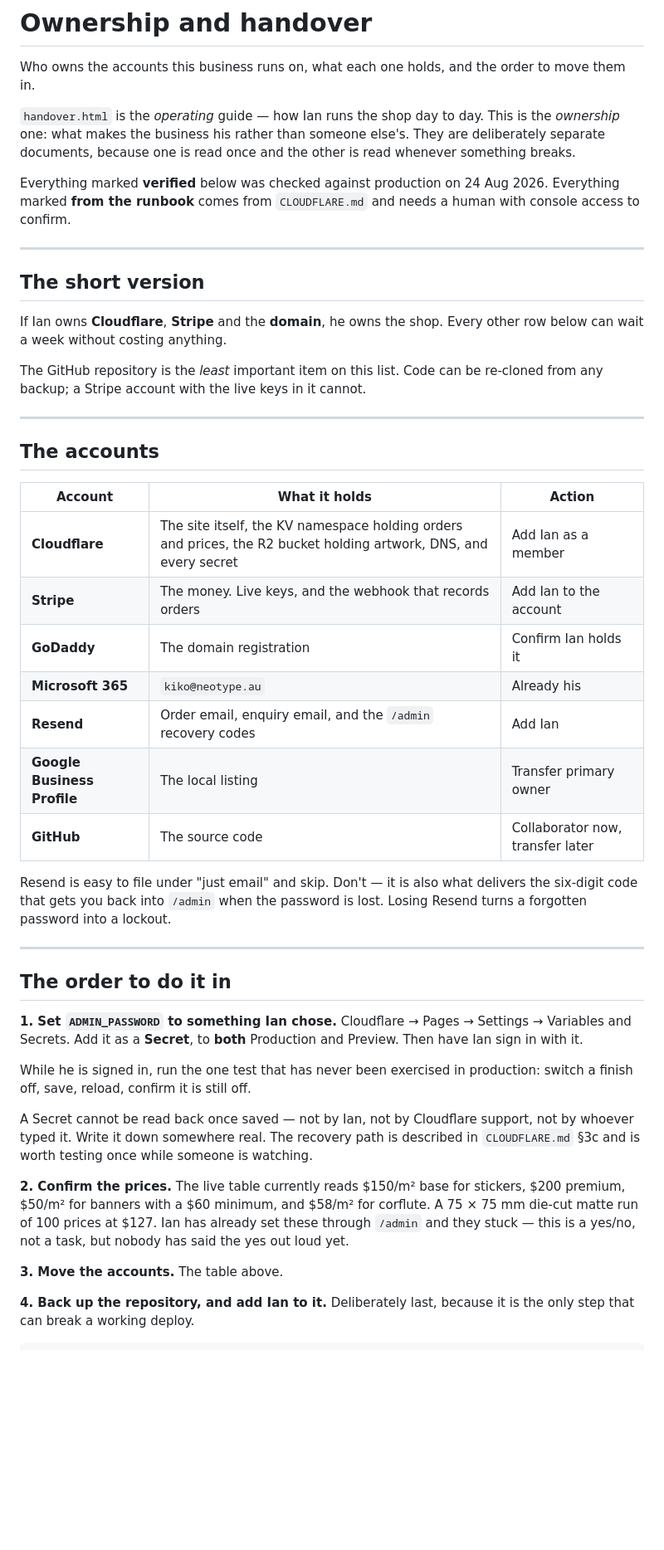
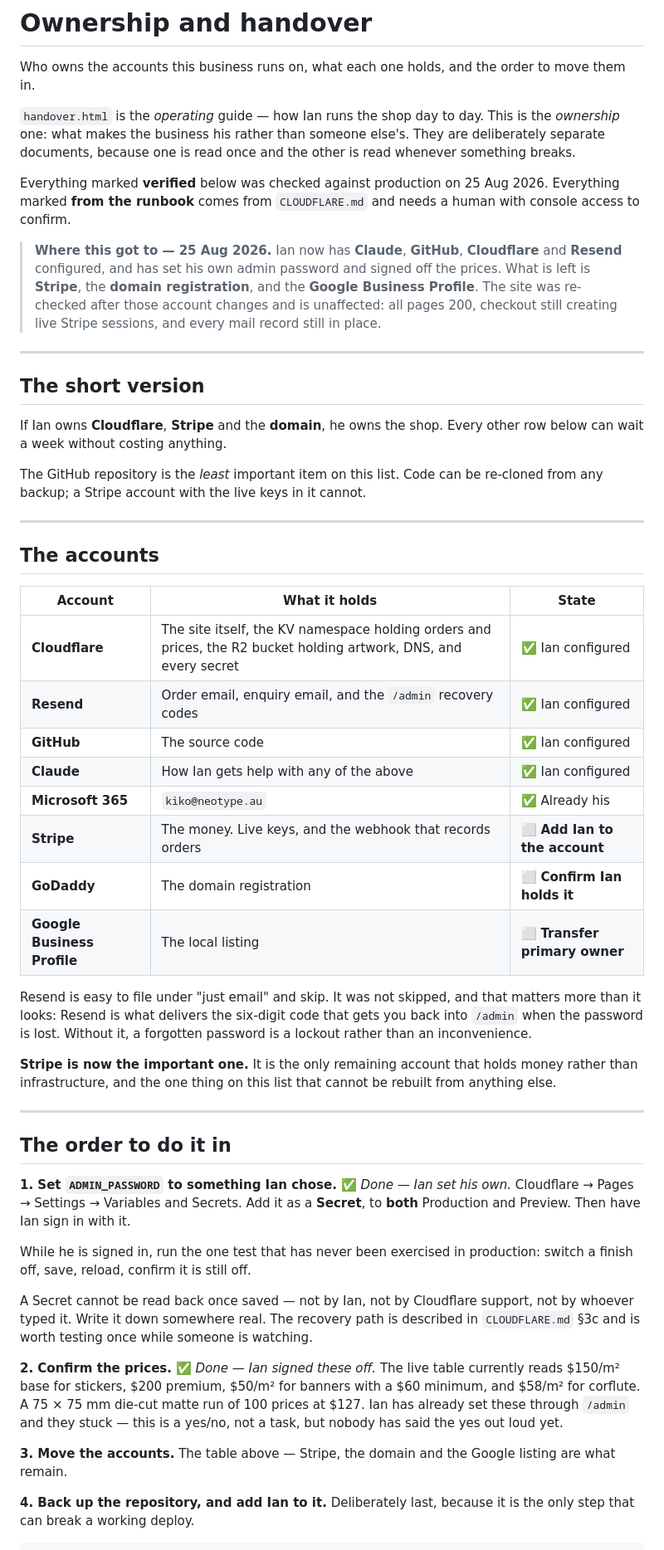
Before and after one commit to Wisey6/Neotype-, a Markdown page: OWNERSHIP.md, the part around one of its changes. Shown at 83% size. Drawn GitHub-style; blank space fills up the shorter version.

Commit message:
Record what has actually moved to Ian, and what has not
Ian now has Claude, GitHub, Cloudflare and Resend configured, and has set his
own admin password and signed off the prices. The document still described all
of that as pending, which is the kind of staleness that makes a reader distrust
the rows they cannot check themselves.

The accounts table now shows state rather than instructions, so what is left is
readable at a glance: Stripe, the domain registration, and the Google Business
Profile. Stripe is called out as the important one — it is the only remaining
account holding money rather than infrastructure, and the only item here that
cannot be rebuilt from something else.

The Resend note is rewritten. It previously read as a warning not to skip that
account; it was not skipped, and the reason it mattered is worth keeping: Resend
delivers the six-digit code that gets you back into /admin, so it is the
difference between a forgotten password and a lockout.

Production was re-checked after the account changes, since adding members to
Cloudflare is exactly the sort of thing that can quietly break a binding.
Nothing moved: every page 200, checkout still creating live Stripe sessions, the
webhook still verifying signatures, and every mail and Resend DNS record still
in place. The .html pages answer 308 to their extensionless form, which is
Cloudflare Pages' own behaviour and resolves 200 — checked rather than assumed.

Test count corrected to 513 across 18 suites, from the enquiry archive work.

Co-Authored-By: Claude Opus 5 <noreply@anthropic.com>
Claude-Session: https://claude.ai/code/session_01AJk4tiuWauCLqcjmyBAW3v

```diff
--- a/OWNERSHIP.md
+++ b/OWNERSHIP.md
@@ -9,8 +9,15 @@ else's. They are deliberately separate documents, because one is read once and
 the other is read whenever something breaks.
 
 Everything marked **verified** below was checked against production on
-24 Aug 2026. Everything marked **from the runbook** comes from `CLOUDFLARE.md`
+25 Aug 2026. Everything marked **from the runbook** comes from `CLOUDFLARE.md`
 and needs a human with console access to confirm.
+
+> **Where this got to — 25 Aug 2026.** Ian now has **Claude**, **GitHub**,
+> **Cloudflare** and **Resend** configured, and has set his own admin password
+> and signed off the prices. What is left is **Stripe**, the **domain
+> registration**, and the **Google Business Profile**. The site was re-checked
+> after those account changes and is unaffected: all pages 200, checkout still
+> creating live Stripe sessions, and every mail record still in place.
 
 ---
 
@@ -26,25 +33,31 @@ re-cloned from any backup; a Stripe account with the live keys in it cannot.
 
 ## The accounts
 
-| Account | What it holds | Action |
+| Account | What it holds | State |
 |---|---|---|
-| **Cloudflare** | The site itself, the KV namespace holding orders and prices, the R2 bucket holding artwork, DNS, and every secret | Add Ian as a member |
-| **Stripe** | The money. Live keys, and the webhook that records orders | Add Ian to the account |
-| **GoDaddy** | The domain registration | Confirm Ian holds it |
-| **Microsoft 365** | `kiko@neotype.au` | Already his |
-| **Resend** | Order email, enquiry email, and the `/admin` recovery codes | Add Ian |
-| **Google Business Profile** | The local listing | Transfer primary owner |
-| **GitHub** | The source code | Collaborator now, transfer later |
+| **Cloudflare** | The site itself, the KV namespace holding orders and prices, the R2 bucket holding artwork, DNS, and every secret | ✅ Ian configured |
+| **Resend** | Order email, enquiry email, and the `/admin` recovery codes | ✅ Ian configured |
+| **GitHub** | The source code | ✅ Ian configured |
+| **Claude** | How Ian gets help with any of the above | ✅ Ian configured |
+| **Microsoft 365** | `kiko@neotype.au` | ✅ Already his |
+| **Stripe** | The money. Live keys, and the webhook that records orders | ⬜ **Add Ian to the account** |
+| **GoDaddy** | The domain registration | ⬜ **Confirm Ian holds it** |
+| **Google Business Profile** | The local listing | ⬜ **Transfer primary owner** |
 
-Resend is easy to file under "just email" and skip. Don't — it is also what
-delivers the six-digit code that gets you back into `/admin` when the password
-is lost. Losing Resend turns a forgotten password into a lockout.
+Resend is easy to file under "just email" and skip. It was not skipped, and that
+matters more than it looks: Resend is what delivers the six-digit code that gets
+you back into `/admin` when the password is lost. Without it, a forgotten
+password is a lockout rather than an inconvenience.
+
+**Stripe is now the important one.** It is the only remaining account that holds
+money rather than infrastructure, and the one thing on this list that cannot be
+rebuilt from anything else.
 
 ---
 
 ## The order to do it in
 
-**1. Set `ADMIN_PASSWORD` to something Ian chose.**
+**1. Set `ADMIN_PASSWORD` to something Ian chose.** ✅ *Done — Ian set his own.*
 Cloudflare → Pages → Settings → Variables and Secrets. Add it as a **Secret**,
 to **both** Production and Preview. Then have Ian sign in with it.
 
@@ -56,14 +69,15 @@ support, not by whoever typed it. Write it down somewhere real. The recovery
 path is described in `CLOUDFLARE.md` §3c and is worth testing once while
 someone is watching.
 
-**2. Confirm the prices.**
+**2. Confirm the prices.** ✅ *Done — Ian signed these off.*
 The live table currently reads $150/m² base for stickers, $200 premium,
 $50/m² for banners with a $60 minimum, and $58/m² for corflute. A 75 × 75 mm
 die-cut matte run of 100 prices at $127. Ian has already set these through
 `/admin` and they stuck — this is a yes/no, not a task, but nobody has said the
 yes out loud yet.
 
-**3. Move the accounts.** The table above.
+**3. Move the accounts.** The table above — Stripe, the domain and the
+Google listing are what remain.
 
 **4. Back up the repository, and add Ian to it.**
 Deliberately last, because it is the only step that can break a working deploy.
```
Also changed, not shown: other parts of OWNERSHIP.md (+1 -1 lines).
